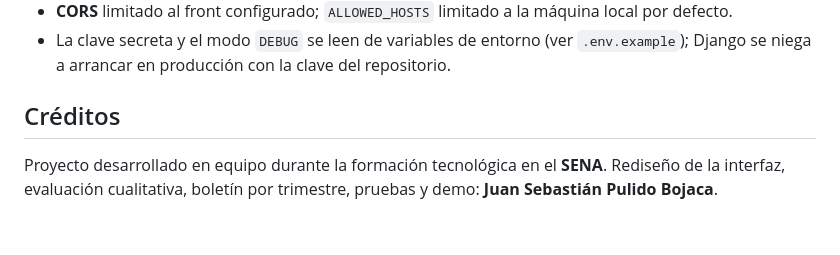
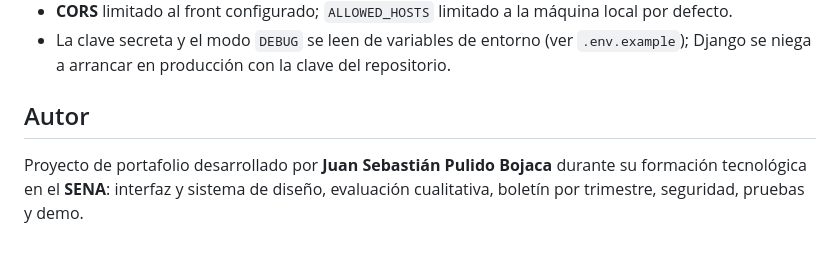
Before and after one commit to pulise222/jardin-sullivan-gestion-crud, a Markdown page: README.md, the part around the change. Rendered like a GitHub page.

Commit message:
README: autoría del proyecto
Co-Authored-By: Claude Sonnet 5.5 <noreply@anthropic.com>

```diff
--- a/README.md
+++ b/README.md
@@ -102,8 +102,7 @@ y trimestre, el cálculo del boletín, los permisos del registro de usuarios y e
 - La clave secreta y el modo `DEBUG` se leen de variables de entorno (ver `.env.example`); Django se niega a
   arrancar en producción con la clave del repositorio.
 
-## Créditos
+## Autor
 
-Proyecto desarrollado en equipo durante la formación tecnológica en el **SENA**. Rediseño de la interfaz,
-evaluación cualitativa, boletín por trimestre, pruebas y demo: **Juan Sebastián Pulido Bojaca**.
-<!-- Agrega aquí los nombres de tus compañeros de equipo, por ejemplo: "Base del proyecto: Nombre1, Nombre2." -->
+Proyecto de portafolio desarrollado por **Juan Sebastián Pulido Bojaca** durante su formación tecnológica en el **SENA**:
+interfaz y sistema de diseño, evaluación cualitativa, boletín por trimestre, seguridad, pruebas y demo.
```
